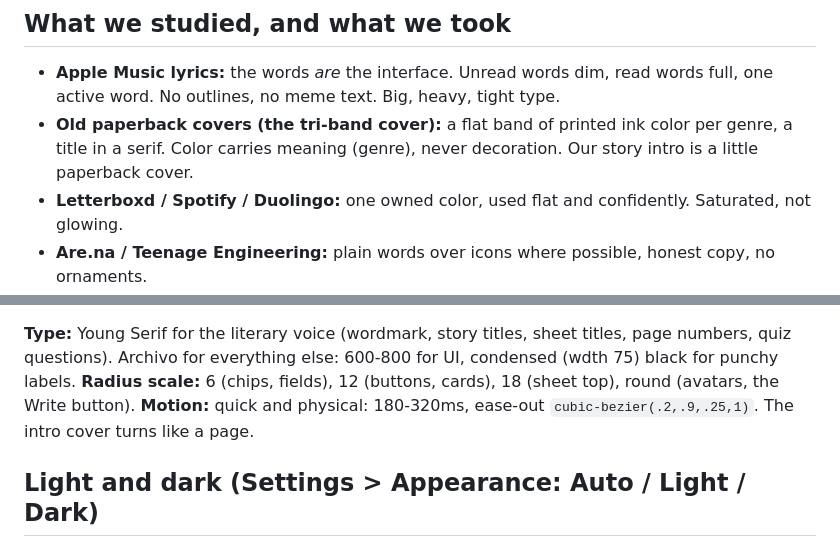
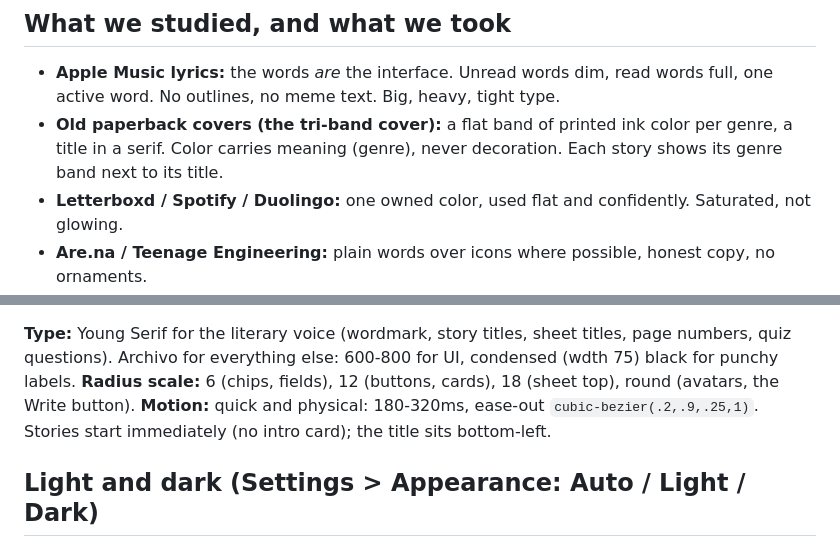
Before and after one commit to FlypBook/flypbook.github.io, a Markdown page: DESIGN.md, 2 parts joined by grey strips. Drawn GitHub-style.

Commit message:
DESIGN.md: no intro card
Co-Authored-By: Claude Opus 5.5 <noreply@anthropic.com>

```diff
--- a/DESIGN.md
+++ b/DESIGN.md
@@ -7,7 +7,7 @@ Every screen is either **the story** (dark, full-bleed, the words are the hero)
 - **Apple Music lyrics:** the words *are* the interface. Unread words dim, read words full, one active word.
   No outlines, no meme text. Big, heavy, tight type.
 - **Old paperback covers (the tri-band cover):** a flat band of printed ink color per genre, a title in a serif.
-  Color carries meaning (genre), never decoration. Our story intro is a little paperback cover.
+  Color carries meaning (genre), never decoration. Each story shows its genre band next to its title.
 - **Letterboxd / Spotify / Duolingo:** one owned color, used flat and confidently. Saturated, not glowing.
 - **Are.na / Teenage Engineering:** plain words over icons where possible, honest copy, no ornaments.
 - **Partiful / Wattpad:** a voice. Short, human labels ("Write", "Fresh"), sentence case.
@@ -40,7 +40,7 @@ Genre inks (the band on each cover) live in `web/app.js` (`GENRE_INK`).
 **Type:** Young Serif for the literary voice (wordmark, story titles, sheet titles, page numbers, quiz
 questions). Archivo for everything else: 600-800 for UI, condensed (wdth 75) black for punchy labels.
 **Radius scale:** 6 (chips, fields), 12 (buttons, cards), 18 (sheet top), round (avatars, the Write button).
-**Motion:** quick and physical: 180-320ms, ease-out `cubic-bezier(.2,.9,.25,1)`. The intro cover turns like a page.
+**Motion:** quick and physical: 180-320ms, ease-out `cubic-bezier(.2,.9,.25,1)`. Stories start immediately (no intro card); the title sits bottom-left.
 
 ## Light and dark (Settings > Appearance: Auto / Light / Dark)
 Stories always play on night (they sit on video). The theme changes the *pages* (sheets), the dock and the
```
